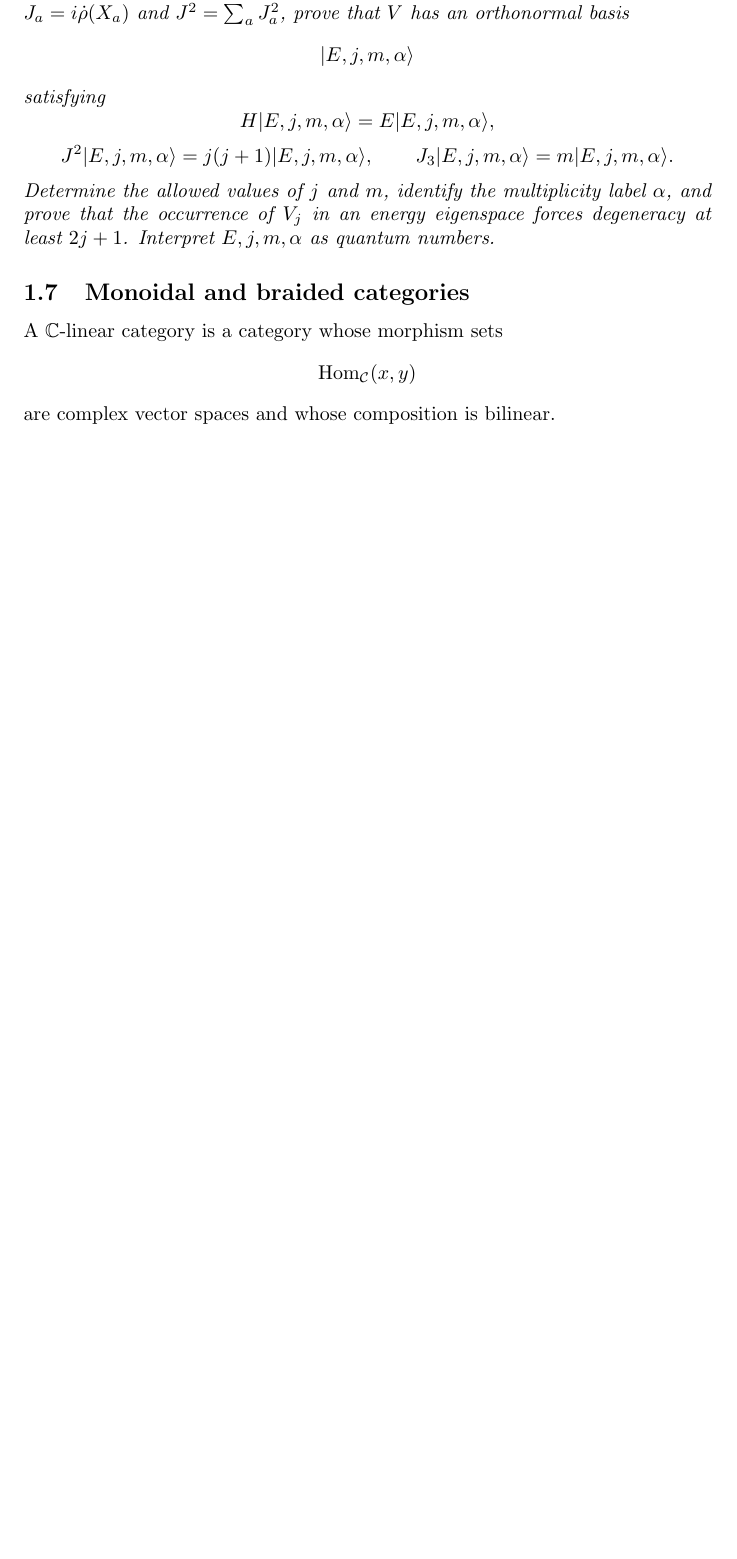
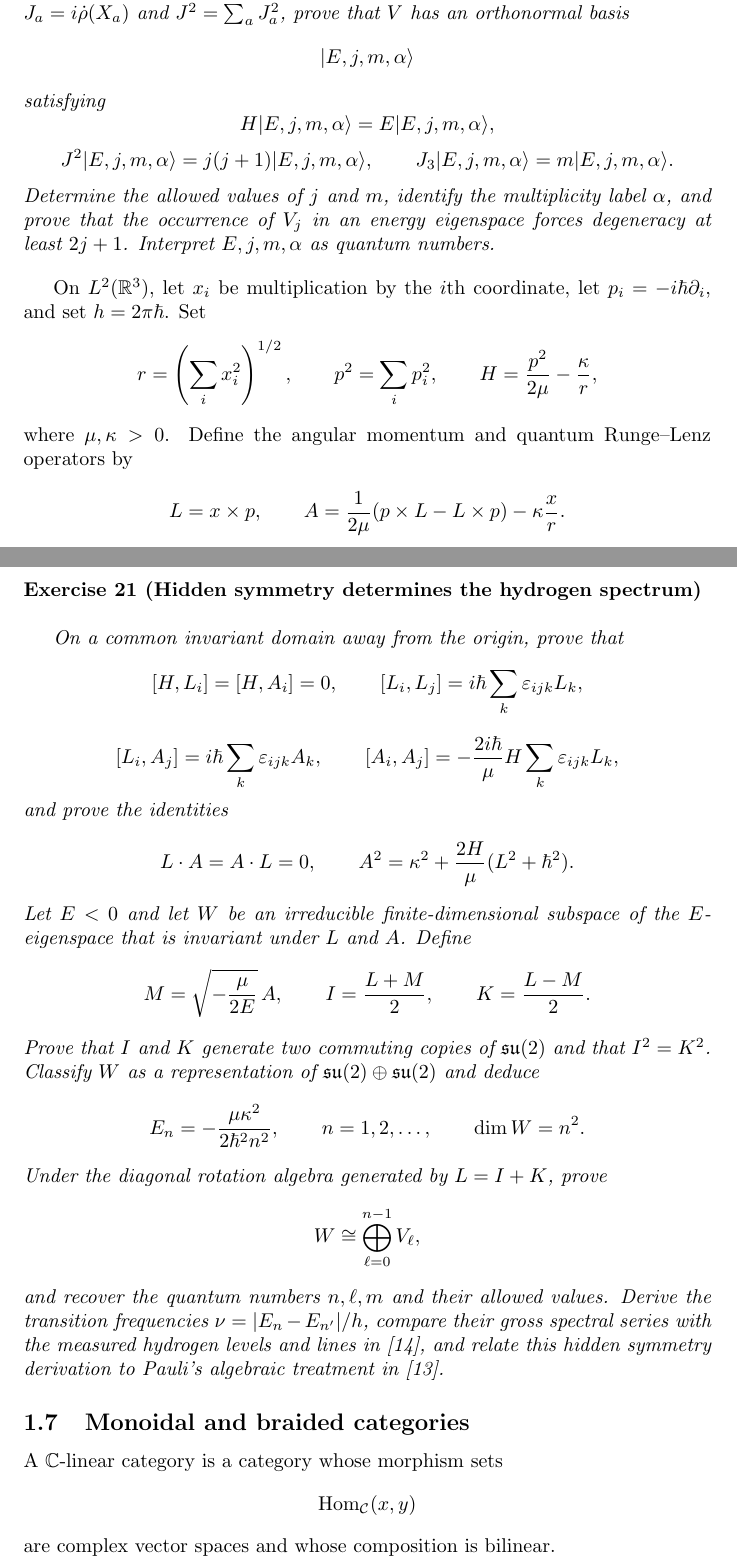
Before and after one commit to PaulGustafson/paulgustafson.github.io, a LaTeX document (Coordinate_free_Linear_Algebra.tex): part of page 9 of 40 before the commit and two parts of pages 9 and 10 of 41 after it, the two joined at a grey line, cut so that both start at the same text, the shorter picture padded with empty space. Compiled offline with pdfLaTeX.

Commit message:
Add algebraic hydrogen spectrum exercise

```diff
--- a/Coordinate_free_Linear_Algebra.tex
+++ b/Coordinate_free_Linear_Algebra.tex
@@ -422,6 +422,74 @@ eigenspace forces degeneracy at least $2j+1$. Interpret
 $E,j,m,\alpha$ as quantum numbers.}
 \end{exercise}
 
+On $L^2(\mathbb R^3)$, let $x_i$ be multiplication by the $i$th coordinate,
+let $p_i=-i\hbar\partial_i$, and set $h=2\pi\hbar$. Set
+\[
+r=\left(\sum_i x_i^2\right)^{1/2},
+\qquad
+p^2=\sum_i p_i^2,
+\qquad
+H=\frac{p^2}{2\mu}-\frac{\kappa}{r},
+\]
+where $\mu,\kappa>0$. Define the angular momentum and quantum Runge--Lenz
+operators by
+\[
+L=x\times p,
+\qquad
+A=\frac{1}{2\mu}(p\times L-L\times p)-\kappa\frac{x}{r}.
+\]
+
+\begin{exercise}[Hidden symmetry determines the hydrogen spectrum]
+\label{ex:hydrogen-hidden-symmetry}\leavevmode\par
+\textit{On a common invariant domain away from the origin, prove that}
+\[
+[H,L_i]=[H,A_i]=0,
+\qquad
+[L_i,L_j]=i\hbar\sum_k\varepsilon_{ijk}L_k,
+\]
+\[
+[L_i,A_j]=i\hbar\sum_k\varepsilon_{ijk}A_k,
+\qquad
+[A_i,A_j]=-{2i\hbar\over\mu}H
+\sum_k\varepsilon_{ijk}L_k,
+\]
+\textit{and prove the identities}
+\[
+L\mathbin{\cdot}A=A\mathbin{\cdot}L=0,
+\qquad
+A^2=\kappa^2+\frac{2H}{\mu}(L^2+\hbar^2).
+\]
+\textit{Let $E<0$ and let $W$ be an irreducible finite-dimensional subspace
+of the $E$-eigenspace that is invariant under $L$ and $A$. Define}
+\[
+M=\sqrt{-\frac{\mu}{2E}}\,A,
+\qquad
+I=\frac{L+M}{2},
+\qquad
+K=\frac{L-M}{2}.
+\]
+\textit{Prove that $I$ and $K$ generate two commuting copies of
+$\mathfrak{su}(2)$ and that $I^2=K^2$. Classify $W$ as a representation of
+$\mathfrak{su}(2)\oplus\mathfrak{su}(2)$ and deduce}
+\[
+E_n=-\frac{\mu\kappa^2}{2\hbar^2n^2},
+\qquad
+n=1,2,\ldots,
+\qquad
+\dim W=n^2.
+\]
+\textit{Under the diagonal rotation algebra generated by $L=I+K$, prove}
+\[
+W\cong\bigoplus_{\ell=0}^{n-1}V_\ell,
+\]
+\textit{and recover the quantum numbers $n,\ell,m$ and their allowed
+values. Derive the transition frequencies
+$\nu=|E_n-E_{n'}|/h$, compare their gross spectral series with the measured
+hydrogen levels and lines in \cite{kramida-hydrogen}, and relate this hidden
+symmetry derivation to Pauli's algebraic treatment in
+\cite{pauli-hydrogen}.}
+\end{exercise}
+
 \subsection{Monoidal and braided categories}
 
 A $\mathbb C$-linear category is a category whose morphism sets
```
Also changed, not shown: Coordinate_free_Linear_Algebra.pdf, Coordinate_free_Linear_Algebra.tex (14 more changed lines).
